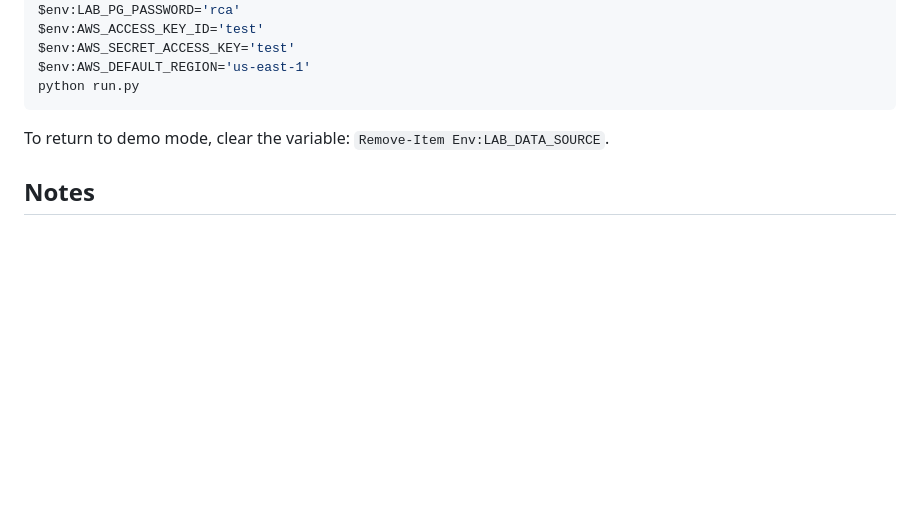
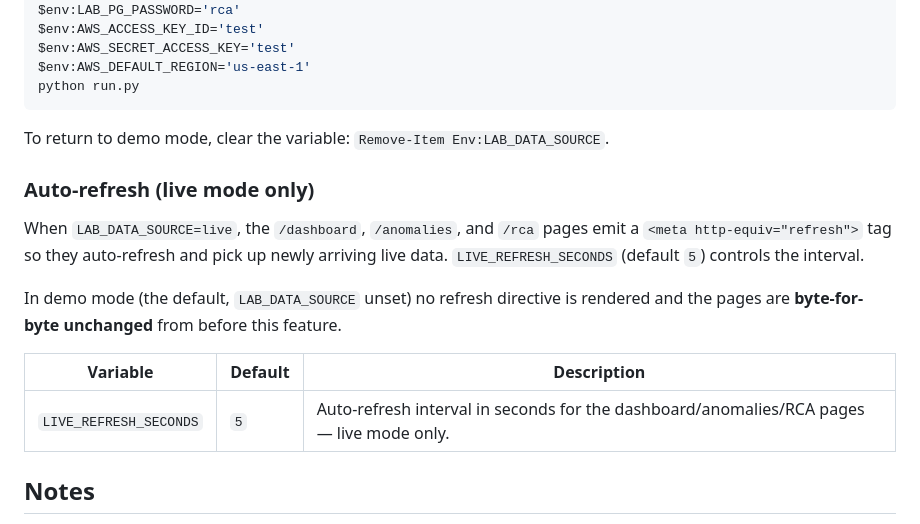
Before and after one commit to acoakes/mock-app, a Markdown page: README.md, the part around the change. GitHub-like rendering; blank space fills up the shorter version.

Commit message:
docs: note live-mode-only auto-refresh in README

```diff
--- a/README.md
+++ b/README.md
@@ -96,6 +96,19 @@ python run.py
 
 To return to demo mode, clear the variable: `Remove-Item Env:LAB_DATA_SOURCE`.
 
+### Auto-refresh (live mode only)
+
+When `LAB_DATA_SOURCE=live`, the `/dashboard`, `/anomalies`, and `/rca` pages emit a
+`<meta http-equiv="refresh">` tag so they auto-refresh and pick up newly arriving live data.
+`LIVE_REFRESH_SECONDS` (default `5`) controls the interval.
+
+In demo mode (the default, `LAB_DATA_SOURCE` unset) no refresh directive is rendered and the pages
+are **byte-for-byte unchanged** from before this feature.
+
+| Variable | Default | Description |
+|----------|---------|-------------|
+| `LIVE_REFRESH_SECONDS` | `5` | Auto-refresh interval in seconds for the dashboard/anomalies/RCA pages — live mode only. |
+
 ## Notes
 
 - All data is held in-memory. Restarting the server resets any changes made via the UI.
```
